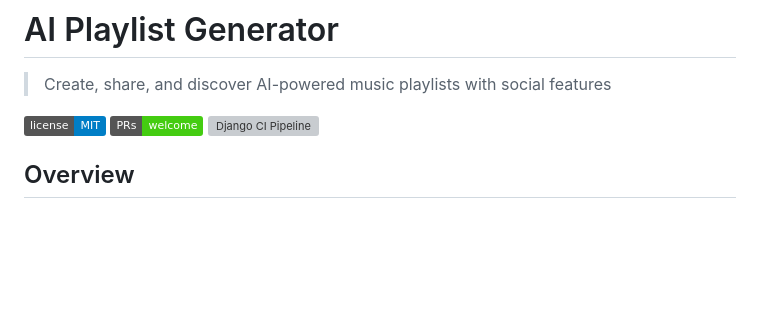
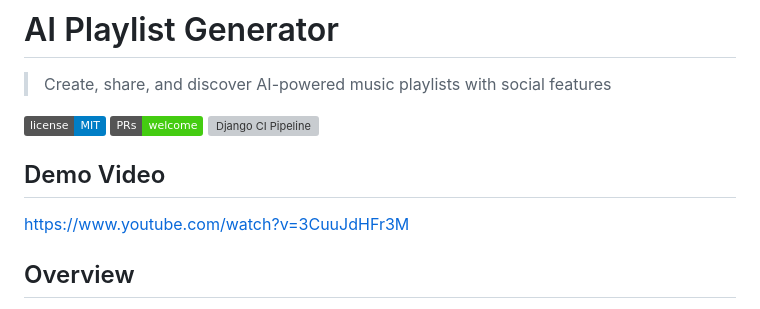
Before and after one commit to calebc1800/AIPlaylistGenerator, a Markdown page: README.md, the part around the change. Rendered like a GitHub page; badges without logos; blank space fills up the shorter version; grey boxes are pictures that could not be loaded.

Commit message:
Add demo video section to README
Added a demo video link to the README.

```diff
--- a/README.md
+++ b/README.md
@@ -5,6 +5,10 @@
 [![License](https://img.shields.io/badge/license-MIT-blue.svg)](LICENSE.md)
 [![PRs Welcome](https://img.shields.io/badge/PRs-welcome-brightgreen.svg)](CONTRIBUTING.md)
 [![Django CI Pipeline](https://github.com/calebc1800/AIPlaylistGenerator/actions/workflows/ci.yml/badge.svg)](https://github.com/calebc1800/AIPlaylistGenerator/actions/workflows/ci.yml)
+
+## Demo Video
+
+https://www.youtube.com/watch?v=3CuuJdHFr3M
 
 
 ## Overview
```
